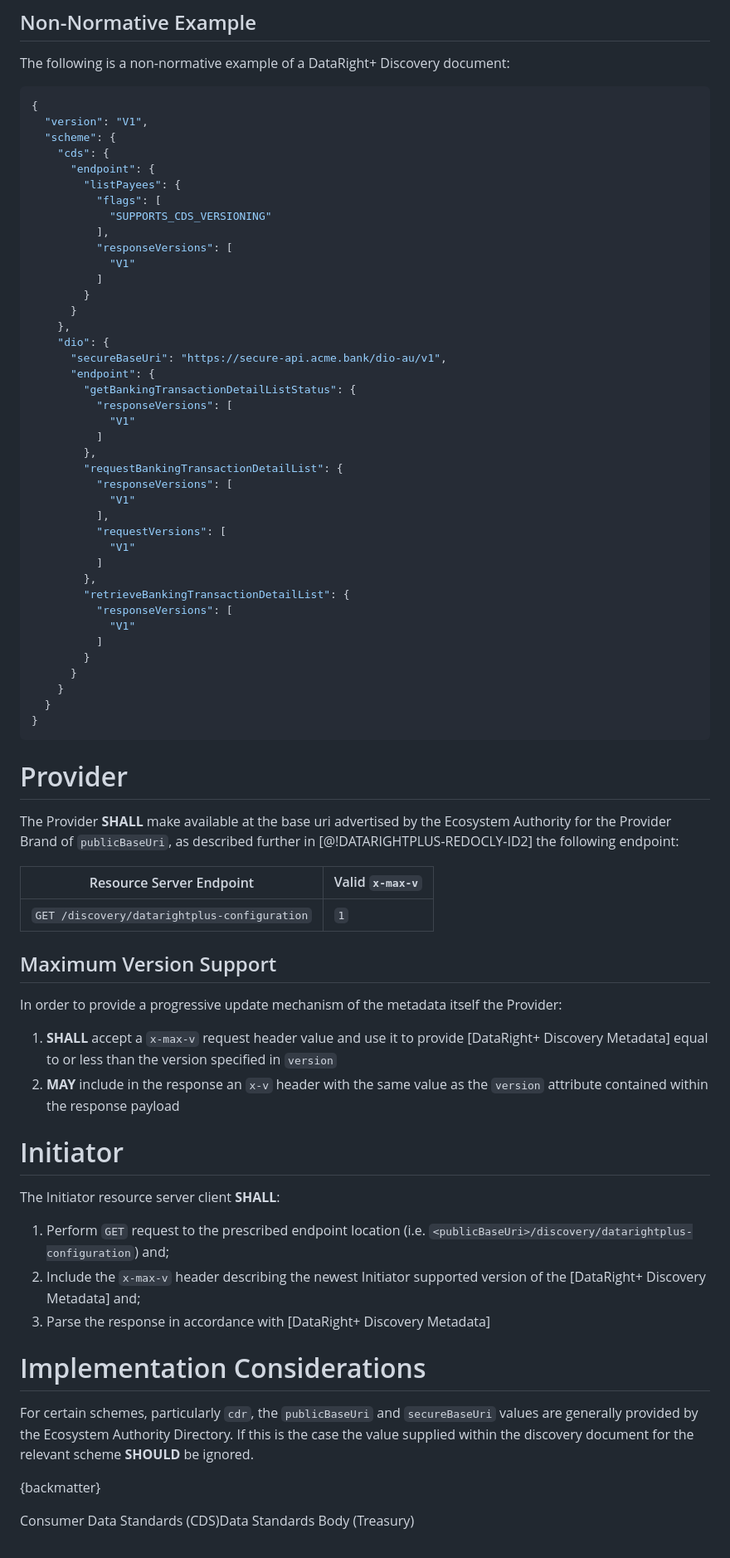
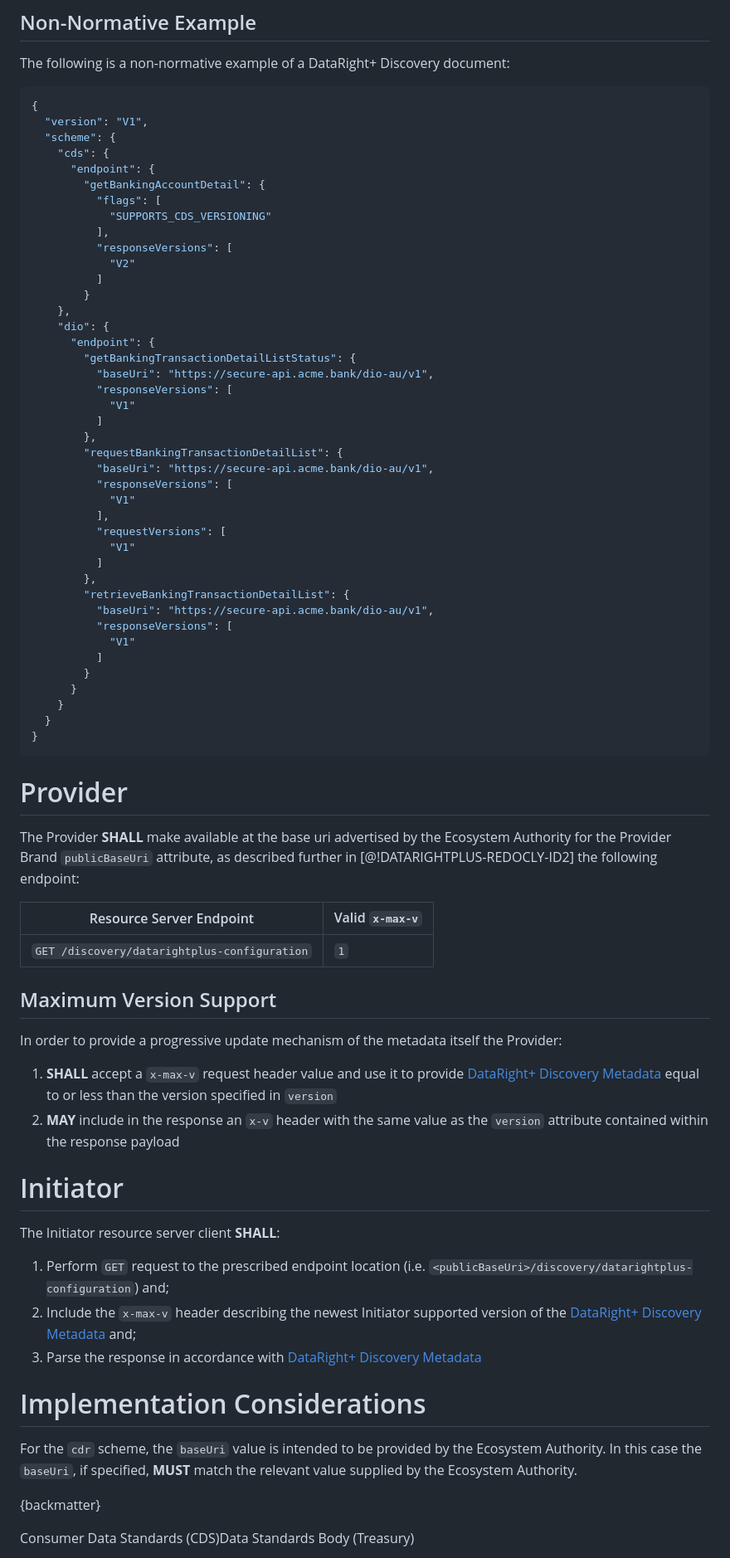
Before and after one commit to datarightplus/datarightplus-discovery, a Markdown page: draft-authors-datarightplus-discovery.md, the part around one of its changes. Shown at 83% size. Rendered like a GitHub page.

```diff
--- a/draft-authors-datarightplus-discovery.md
+++ b/draft-authors-datarightplus-discovery.md
@@ -92,25 +91,25 @@ The following is a non-normative example of a DataRight+ Discovery document:
   "scheme": {
     "cds": {
       "endpoint": {
-        "listPayees": {
+        "getBankingAccountDetail": {
           "flags": [
             "SUPPORTS_CDS_VERSIONING"
           ],
           "responseVersions": [
-            "V1"
+            "V2"
           ]
         }
-      }
     },
     "dio": {
-      "secureBaseUri": "https://secure-api.acme.bank/dio-au/v1",
       "endpoint": {
         "getBankingTransactionDetailListStatus": {
+          "baseUri": "https://secure-api.acme.bank/dio-au/v1",
           "responseVersions": [
             "V1"
           ]
         },
         "requestBankingTransactionDetailList": {
+          "baseUri": "https://secure-api.acme.bank/dio-au/v1",
           "responseVersions": [
             "V1"
           ],
@@ -119,6 +118,7 @@ The following is a non-normative example of a DataRight+ Discovery document:
           ]
         },
         "retrieveBankingTransactionDetailList": {
+          "baseUri": "https://secure-api.acme.bank/dio-au/v1",
           "responseVersions": [
             "V1"
           ]
@@ -131,7 +131,7 @@ The following is a non-normative example of a DataRight+ Discovery document:
 
 # Provider
 
-The Provider **SHALL** make available at the base uri advertised by the Ecosystem Authority for the Provider Brand of `publicBaseUri`, as described further in [@!DATARIGHTPLUS-REDOCLY-ID2] the following endpoint:
+The Provider **SHALL** make available at the base uri advertised by the Ecosystem Authority for the Provider Brand `publicBaseUri` attribute, as described further in [@!DATARIGHTPLUS-REDOCLY-ID2] the following endpoint:
 
 | Resource Server Endpoint                     | Valid `x-max-v` |
 |----------------------------------------------|-----------------|
@@ -141,7 +141,7 @@ The Provider **SHALL** make available at the base uri advertised by the Ecosyste
 
 In order to provide a progressive update mechanism of the metadata itself the Provider:
 
-1. **SHALL** accept a `x-max-v` request header value and use it to provide [DataRight+ Discovery Metadata] equal to or less than the version specified in `version`
+1. **SHALL** accept a `x-max-v` request header value and use it to provide [DataRight+ Discovery Metadata](#dataright-discovery-metadata) equal to or less than the version specified in `version`
 2. **MAY** include in the response an `x-v` header with the same value as the `version` attribute contained within the response payload
 
 # Initiator
@@ -149,12 +149,12 @@ In order to provide a progressive update mechanism of the metadata itself the Pr
 The Initiator resource server client **SHALL**:
 
 1. Perform `GET` request to the prescribed endpoint location (i.e. `<publicBaseUri>/discovery/datarightplus-configuration`) and;
-2. Include the `x-max-v` header describing the newest Initiator supported version of the [DataRight+ Discovery Metadata] and;
-3. Parse the response in accordance with [DataRight+ Discovery Metadata]
+2. Include the `x-max-v` header describing the newest Initiator supported version of the [DataRight+ Discovery Metadata](#dataright-discovery-metadata) and;
+3. Parse the response in accordance with [DataRight+ Discovery Metadata](#dataright-discovery-metadata)
 
 # Implementation Considerations
 
-For certain schemes, particularly `cdr`, the `publicBaseUri` and `secureBaseUri` values are generally provided by the Ecosystem Authority Directory. If this is the case the value supplied within the discovery document for the relevant scheme **SHOULD** be ignored.
+For the `cdr` scheme, the `baseUri` value is intended to be provided by the Ecosystem Authority. In this case the `baseUri`, if specified, **MUST** match the relevant value supplied by the Ecosystem Authority.
 
 {backmatter}
 
```
Also changed, not shown: other parts of draft-authors-datarightplus-discovery.md (+14 -21 lines).
